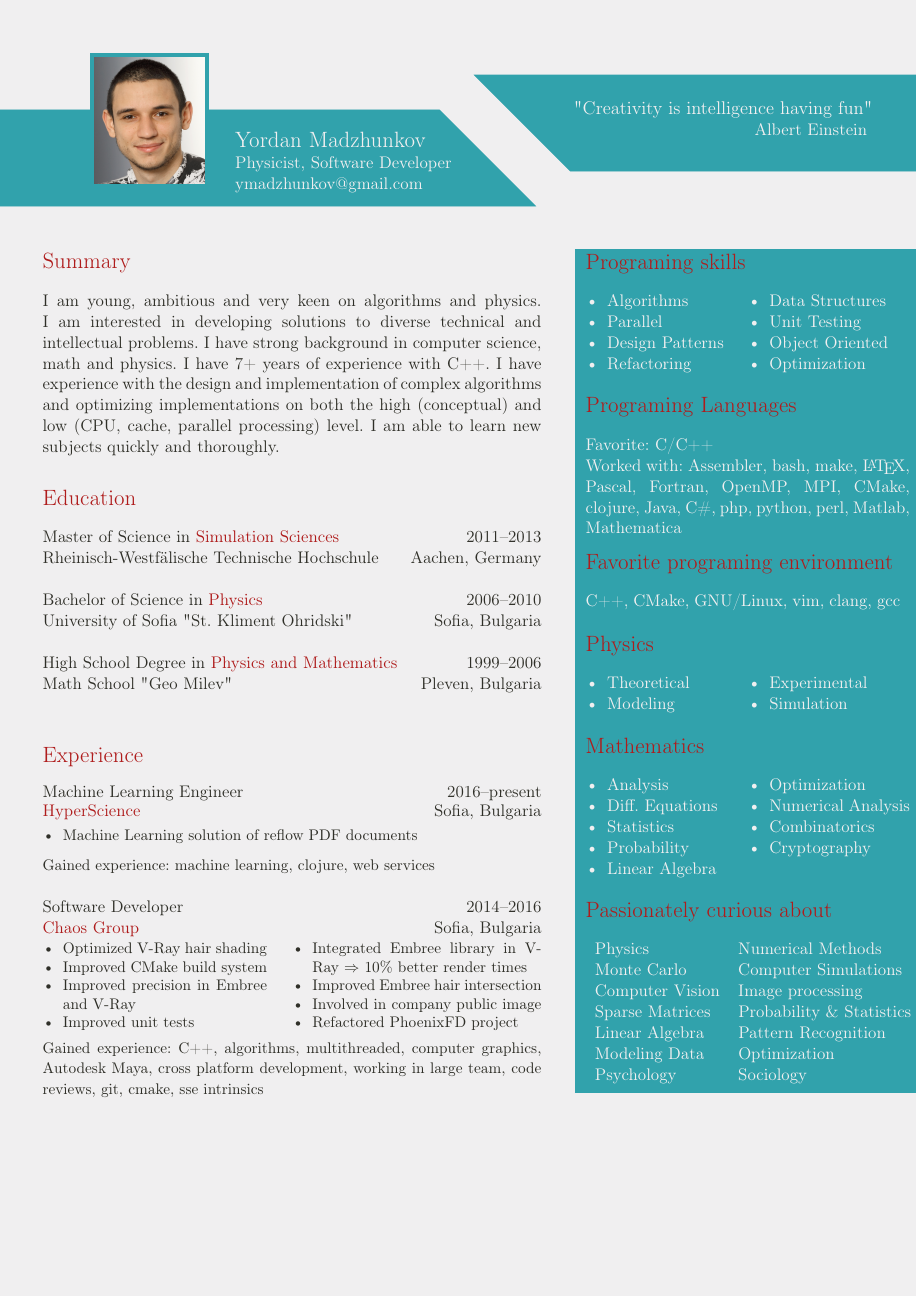
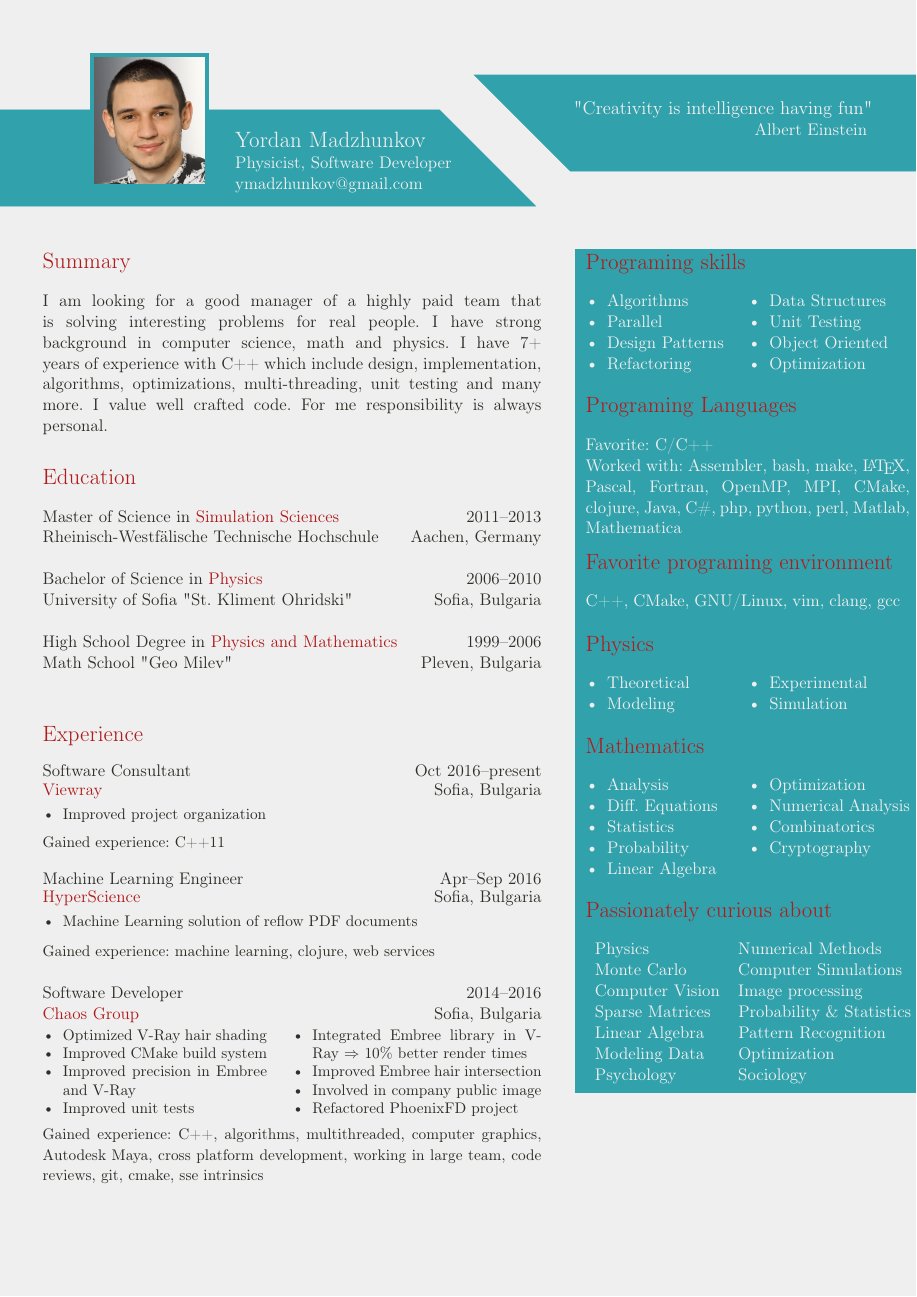
Before and after one commit to ymadzhunkov/cv, a LaTeX CV (ymadzhunkov_cv.tex, which reads minipage1.tex): page 1 of 2. Compiled offline with pdfLaTeX.

Commit message:
Updated summary and add viewray as company

```diff
--- a/minipage1.tex
+++ b/minipage1.tex
@@ -1,12 +1,17 @@
 % “Everything must be made as simple as possible. But not simpler.”
 \mysection{Summary}
-I am young, ambitious and very keen on algorithms and physics. I am interested
-in developing solutions to diverse technical and intellectual
-problems. I have strong background in computer science, math and physics. I
-have 7+ years of experience with C++. I have experience with the design and
-implementation of complex algorithms and optimizing implementations on both the
-high (conceptual) and low (CPU, cache, parallel processing) level. I am able
-to learn new subjects quickly and thoroughly.
+I am looking for a good manager of a highly paid team that is solving
+interesting problems for real people. I have strong background in computer
+science, math and physics. I have 7+ years of experience with C++ which include
+design, implementation, algorithms, optimizations, multi-threading, unit
+testing and many more. I value well crafted code. For me responsibility is
+always personal.
+
+%I am
+%able
+%to learn new subjects quickly and thoroughly.
+
+
 %Any fool can know. The point is to understand.
 % “The only thing that interferes with my learning is my education.”
 %  “The more I learn, the more I realize how much I don't know.”
@@ -34,7 +39,14 @@ to learn new subjects quickly and thoroughly.
 % Learning is experience. Everything else is just information.
 \mysection{Experience}
 \myjobbb
-{2016--present}
+{Oct 2016--present}
+{Software Consultant}
+{Viewray}
+{Sofia, Bulgaria}
+{\item Improved project organization}
+{C++11}
+\myjobbb
+{Apr--Sep 2016}
 {Machine Learning Engineer}
 {HyperScience}
 {Sofia, Bulgaria}
```
